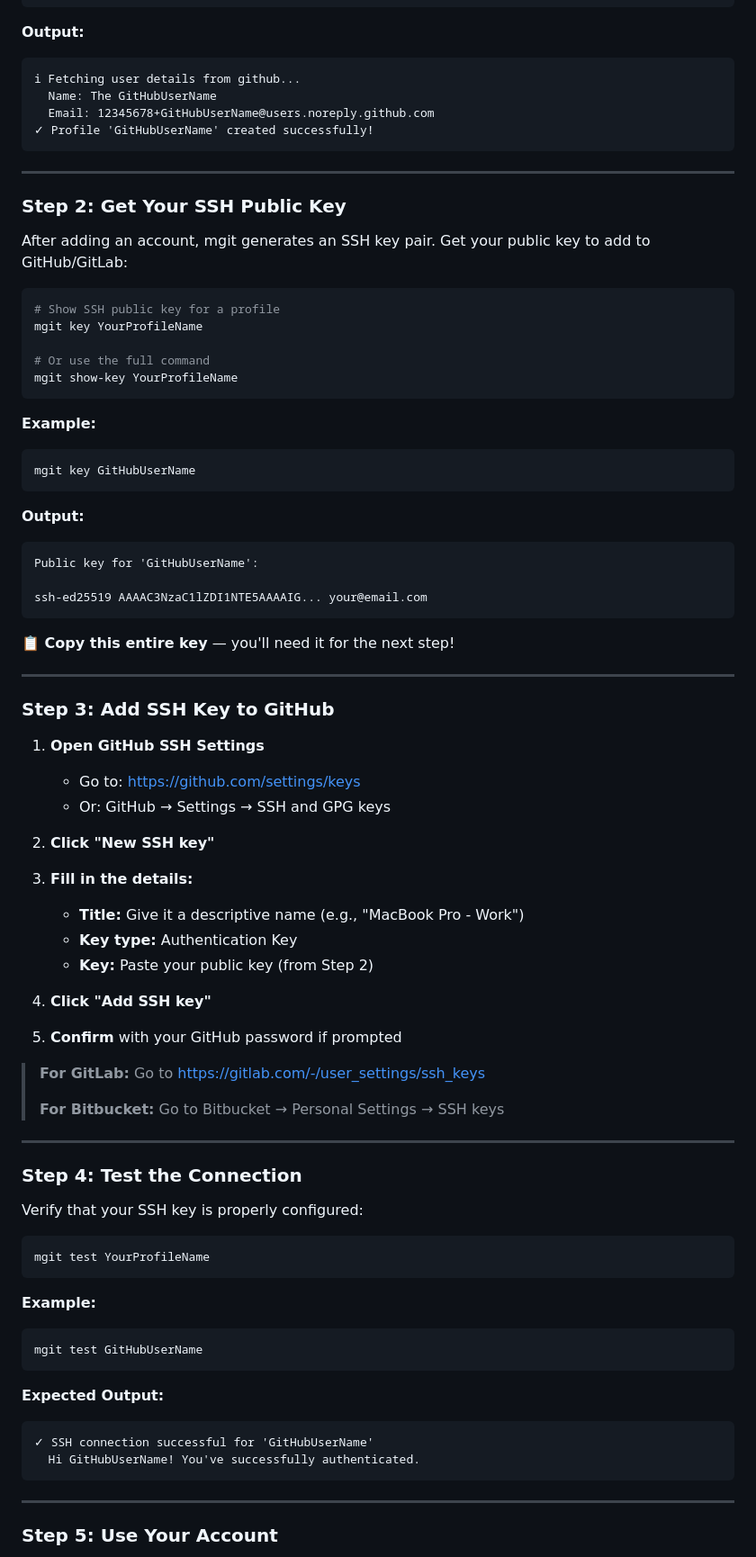
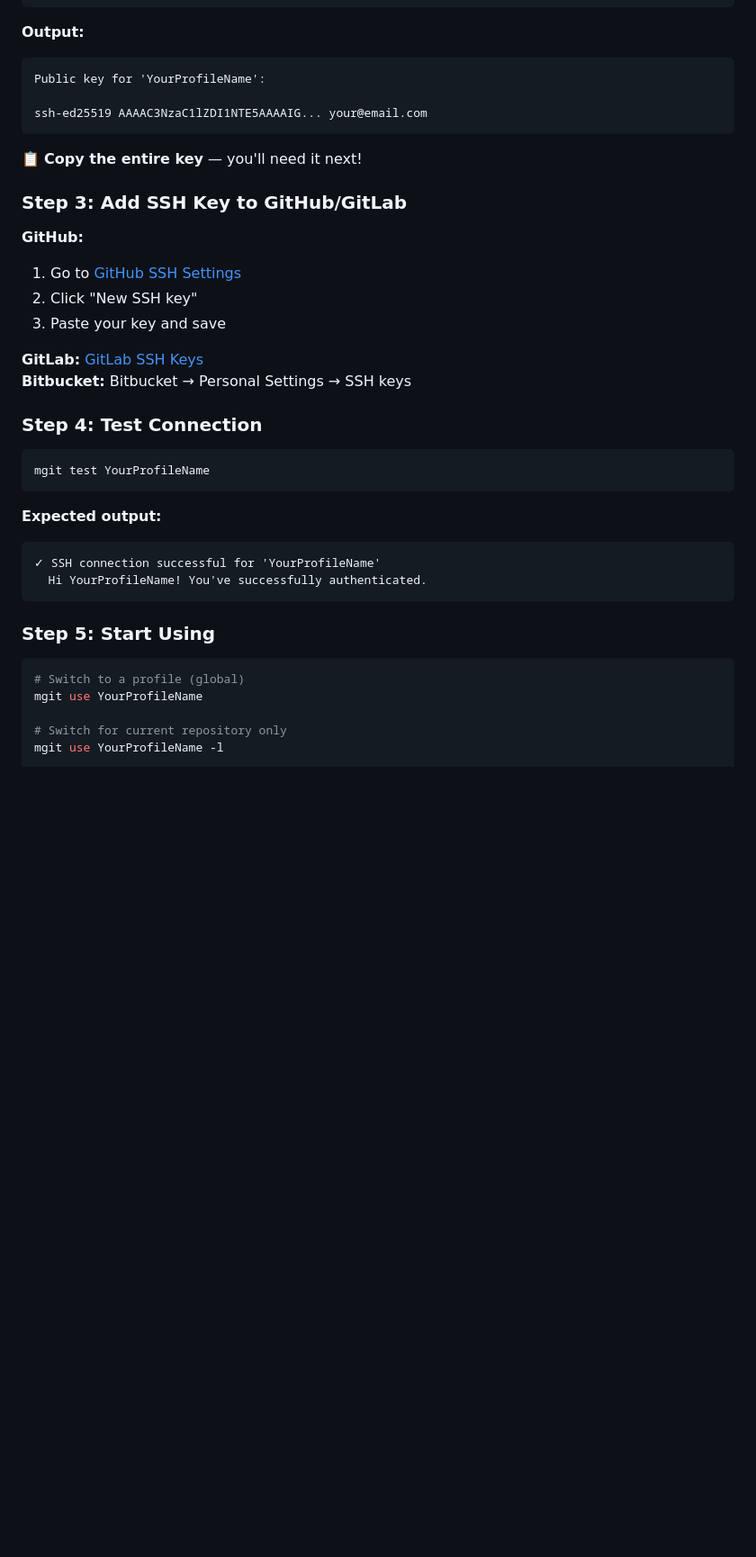
Before and after one commit to PrajsRamteke/mgit, a Markdown page: README.md, the part around one of its changes. Shown at 90% size. Rendered like a GitHub page; blank space fills up the shorter version.

````diff
--- a/README.md
+++ b/README.md
@@ -76,85 +73,41 @@ mgit add GitHubUserName -d
 
 **Output:**
 ```
-ℹ Fetching user details from github...
-  Name: The GitHubUserName
-  Email: 12345678+GitHubUserName@users.noreply.github.com
-✓ Profile 'GitHubUserName' created successfully!
-```
-
----
-
-### Step 2: Get Your SSH Public Key
-
-After adding an account, mgit generates an SSH key pair. Get your public key to add to GitHub/GitLab:
-
-```bash
-# Show SSH public key for a profile
-mgit key YourProfileName
-
-# Or use the full command
-mgit show-key YourProfileName
-```
-
-**Example:**
-```bash
-mgit key GitHubUserName
-```
-
-**Output:**
-```
-Public key for 'GitHubUserName':
+Public key for 'YourProfileName':
 
 ssh-ed25519 AAAAC3NzaC1lZDI1NTE5AAAAIG... your@email.com
 ```
 
-**📋 Copy this entire key** — you'll need it for the next step!
+📋 **Copy the entire key** — you'll need it next!
 
----
+### Step 3: Add SSH Key to GitHub/GitLab
 
-### Step 3: Add SSH Key to GitHub
+**GitHub:**
+1. Go to [GitHub SSH Settings](https://github.com/settings/keys)
+2. Click "New SSH key"
+3. Paste your key and save
 
-1. **Open GitHub SSH Settings**
-   - Go to: [https://github.com/settings/keys](https://github.com/settings/keys)
-   - Or: GitHub → Settings → SSH and GPG keys
+**GitLab:** [GitLab SSH Keys](https://gitlab.com/-/user_settings/ssh_keys)
+**Bitbucket:** Bitbucket → Personal Settings → SSH keys
 
-2. **Click "New SSH key"**
-
-3. **Fill in the details:**
-   - **Title:** Give it a descriptive name (e.g., "MacBook Pro - Work")
-   - **Key type:** Authentication Key
-   - **Key:** Paste your public key (from Step 2)
-
-4. **Click "Add SSH key"**
-
-5. **Confirm** with your GitHub password if prompted
-
-> **For GitLab:** Go to [https://gitlab.com/-/user_settings/ssh_keys](https://gitlab.com/-/user_settings/ssh_keys)
->
-> **For Bitbucket:** Go to Bitbucket → Personal Settings → SSH keys
-
----
-
-### Step 4: Test the Connection
-
-Verify that your SSH key is properly configured:
+### Step 4: Test Connection
 
 ```bash
 mgit test YourProfileName
 ```
 
-**Example:**
-```bash
-mgit test GitHubUserName
+**Expected output:**
+```
+✓ SSH connection successful for 'YourProfileName'
+  Hi YourProfileName! You've successfully authenticated.
 ```
 
-**Expected Output:**
-```
-✓ SSH connection successful for 'GitHubUserName'
-  Hi GitHubUserName! You've successfully authenticated.
-```
+### Step 5: Start Using
 
----
+```bash
+# Switch to a profile (global)
+mgit use YourProfileName
 
-### Step 5: Use Your Account
+# Switch for current repository only
+mgit use YourProfileName -l
 
````
Also changed, not shown: other parts of README.md (+48 -100 lines).
